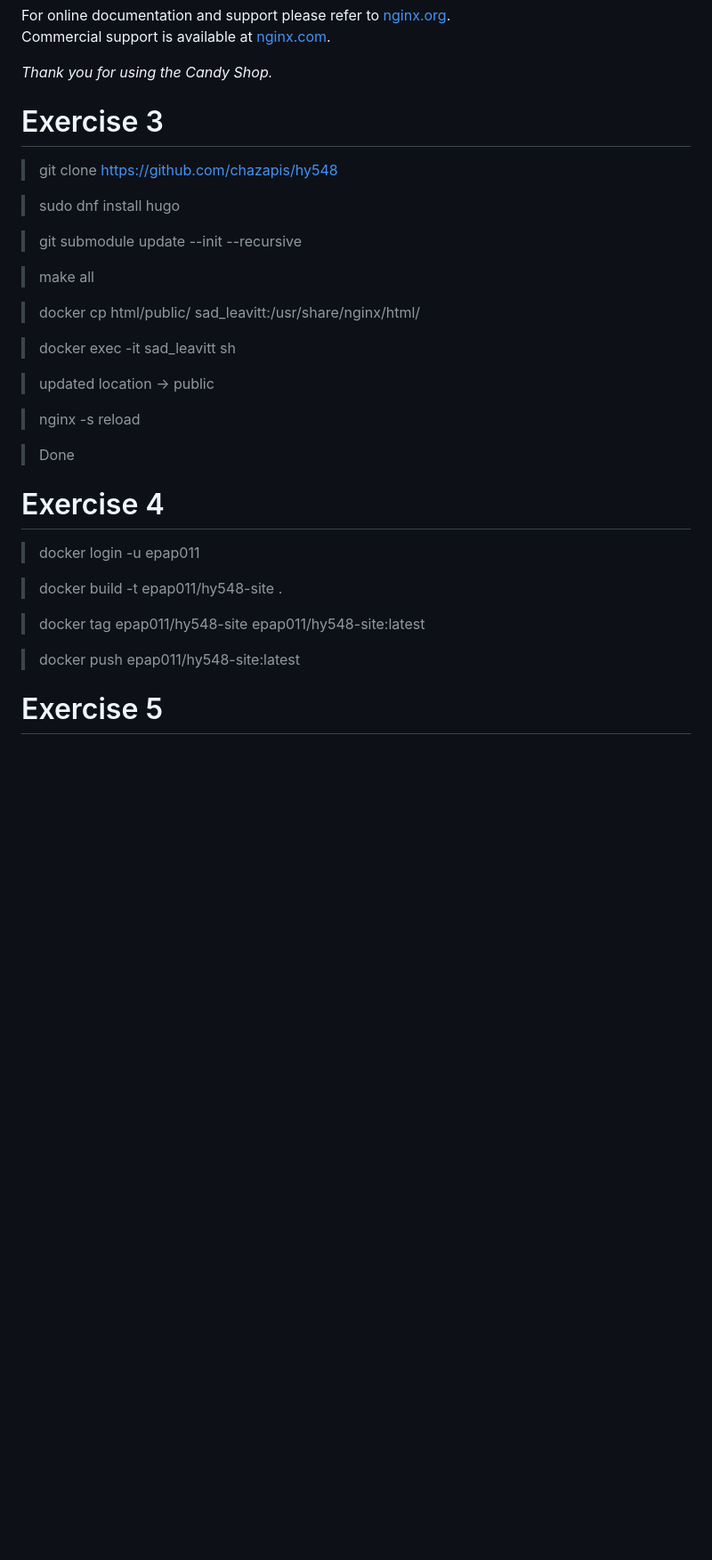
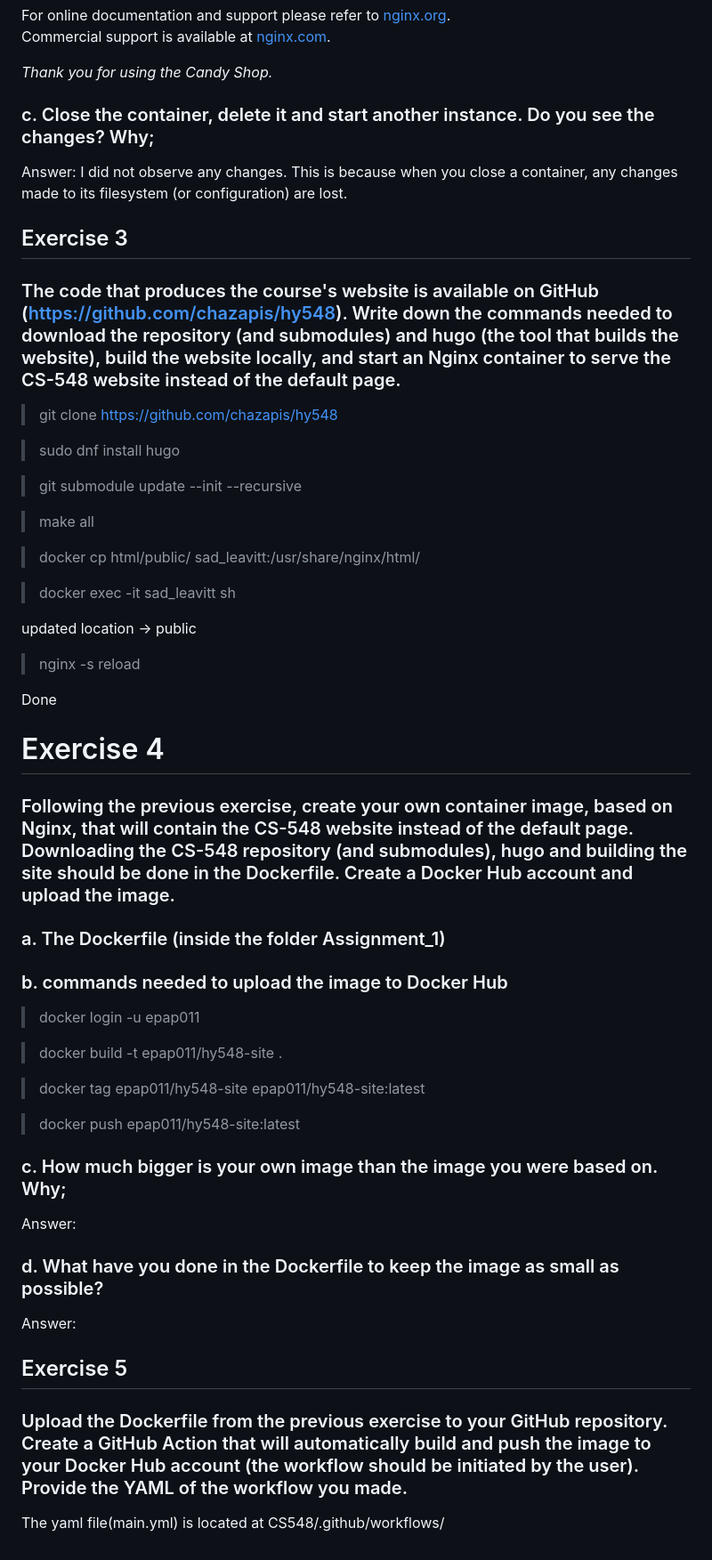
Before and after one commit to epap011/CS548-Cloud-Native-Software-Architectures, a Markdown page: Assignment_1/READMe.md, the part around the change printed below. Shown: that part at 89% size. Drawn GitHub-style; blank space fills up the shorter version.

Commit message:
style: update the documentation of Assignment 1

```diff
--- a/Assignment_1/READMe.md
+++ b/Assignment_1/READMe.md
@@ -151,7 +168,14 @@ Commercial support is available at
 </body>
 </html>
 
-# Exercise 3
+### c. Close the container, delete it and start another instance. Do you see the changes? Why;
+
+Answer: I did not observe any changes. This is because when you close a container, any changes made to its filesystem (or configuration) are lost.
+
+## Exercise 3
+
+### The code that produces the course's website is available on GitHub (https://github.com/chazapis/hy548). Write down the commands needed to download the repository (and submodules) and hugo (the tool that builds the website), build the website locally, and start an Nginx container to serve the CS-548 website instead of the default page.
+
 
 > git clone https://github.com/chazapis/hy548
 
@@ -165,14 +189,19 @@ Commercial support is available at
 
 > docker exec -it sad_leavitt sh
 
-> updated location -> public
+updated location -> public
 
 > nginx -s reload
 
-> Done
+Done
 
 # Exercise 4
 
+### Following the previous exercise, create your own container image, based on Nginx, that will contain the CS-548 website instead of the default page. Downloading the CS-548 repository (and submodules), hugo and building the site should be done in the Dockerfile. Create a Docker Hub account and upload the image.
+
+### a. The Dockerfile (inside the folder Assignment_1)
+
+### b. commands needed to upload the image to Docker Hub
 > docker login -u epap011
 
 > docker build  -t epap011/hy548-site .
@@ -181,4 +210,14 @@ Commercial support is available at
 
 > docker push epap011/hy548-site:latest
 
-# Exercise 5
+### c. How much bigger is your own image than the image you were based on. Why;
+Answer:
+
+### d. What have you done in the Dockerfile to keep the image as small as possible?
+Answer:
+
+## Exercise 5
+
+### Upload the Dockerfile from the previous exercise to your GitHub repository. Create a GitHub Action that will automatically build and push the image to your Docker Hub account (the workflow should be initiated by the user). Provide the YAML of the workflow you made.
+
+The yaml file(main.yml) is located at CS548/.github/workflows/
```
Also changed, not shown: other parts of Assignment_1/READMe.md (+25 -8 lines).
